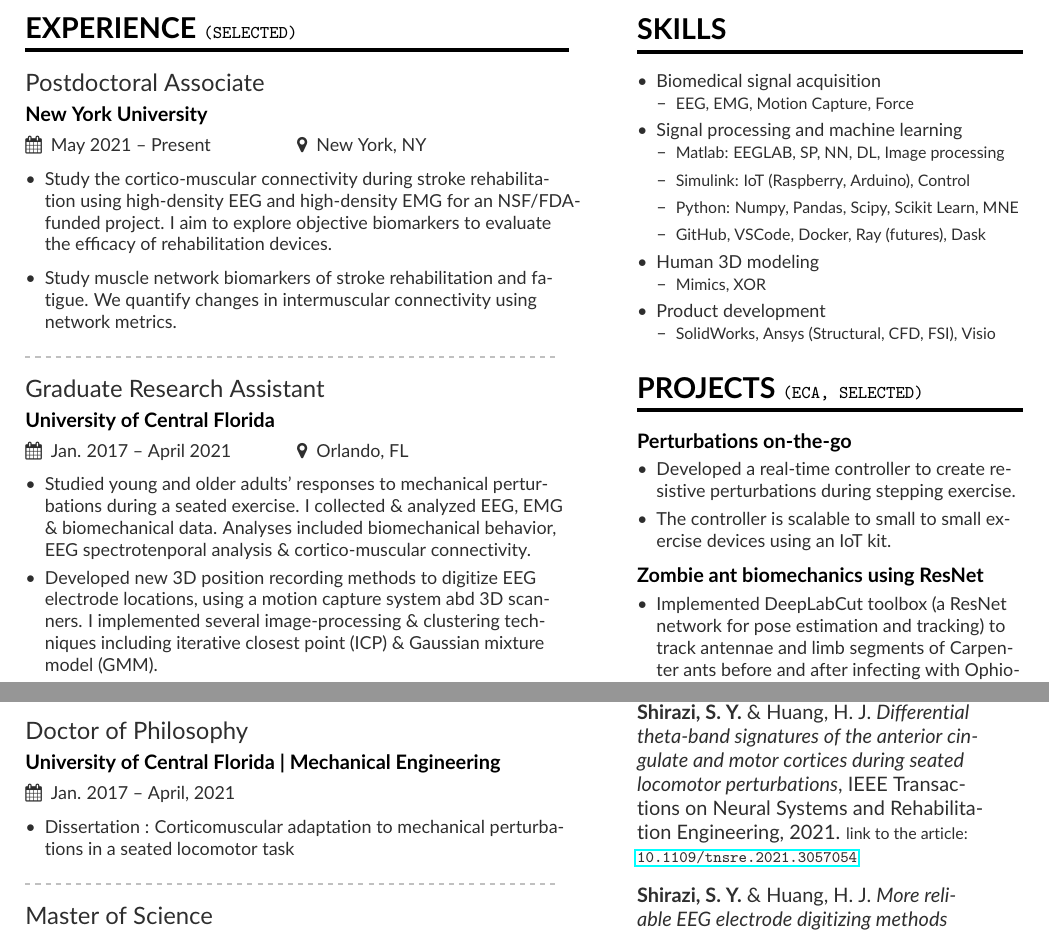
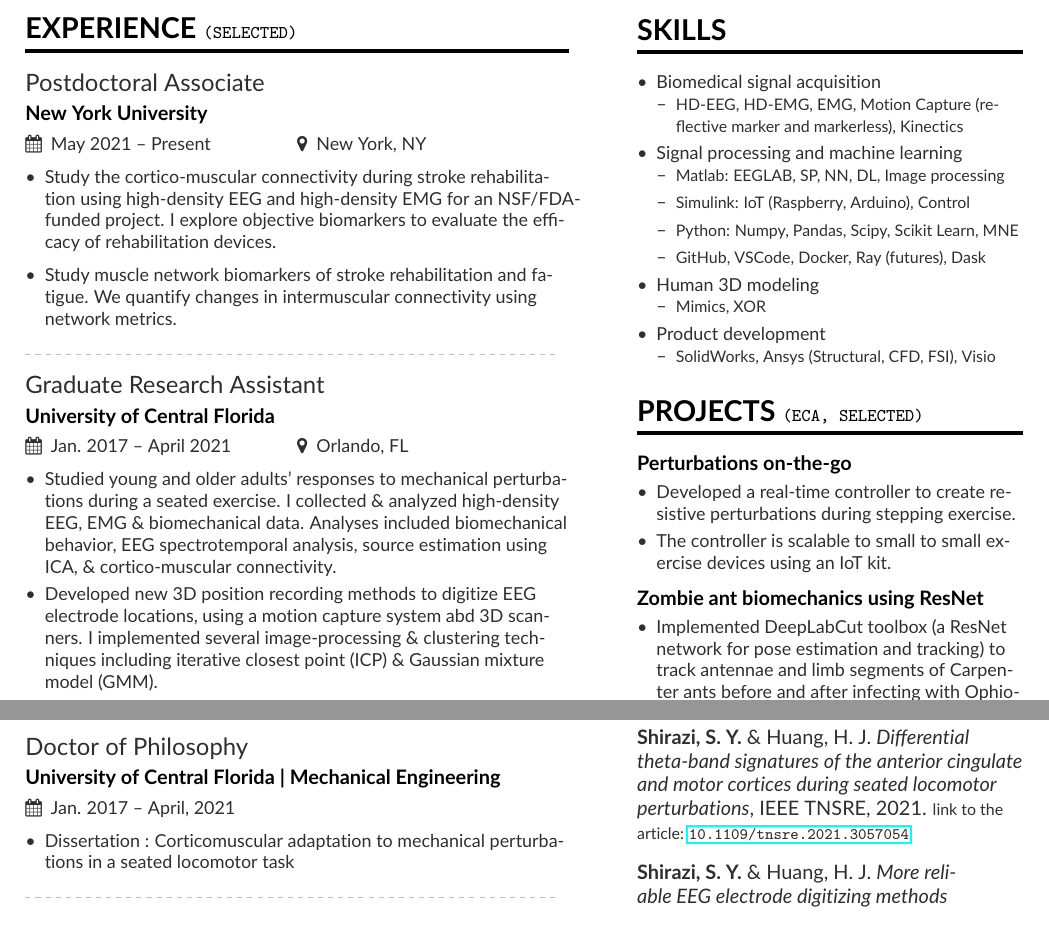
Before and after one commit to neuromechanist/Seyed-Yahya-Shirazi-Resume, a LaTeX CV (seyed.tex, which reads side1.tex): two parts of the page, joined at a grey line, cut so that both start at the same text. Compiled offline with pdfLaTeX.

Commit message:
minor update and typo

```diff
--- a/seyed.tex
+++ b/seyed.tex
@@ -82,7 +82,7 @@
 
 \cvevent{Postdoctoral Associate}{New York University}{May 2021 -- Present}{New York, NY}
 \begin{itemize}
-\item Study the cortico-muscular connectivity during stroke rehabilitation using high-density EEG and high-density EMG for an NSF/FDA-funded project. I aim to explore objective biomarkers to evaluate the efficacy of rehabilitation devices.
+\item Study the cortico-muscular connectivity during stroke rehabilitation using high-density EEG and high-density EMG for an NSF/FDA-funded project. I explore objective biomarkers to evaluate the efficacy of rehabilitation devices.
 \smallskip
 \item Study muscle network biomarkers of stroke rehabilitation and fatigue. We quantify changes in intermuscular connectivity using network metrics.
 \end{itemize}
@@ -91,9 +91,8 @@
 
 \cvevent{Graduate Research Assistant}{University of Central Florida}{Jan. 2017 -- April 2021}{Orlando, FL}
 \begin{itemize}
-\item Studied young and older adults' responses to mechanical perturbations during a seated exercise. I collected \& analyzed EEG, EMG \& biomechanical data. Analyses included biomechanical behavior, EEG spectrotenporal analysis \& cortico-muscular connectivity.
+\item Studied young and older adults' responses to mechanical perturbations during a seated exercise. I collected \& analyzed high-density EEG, EMG \& biomechanical data. Analyses included biomechanical behavior, EEG spectrotemporal analysis, source estimation using ICA, \& cortico-muscular connectivity.
 \item Developed new 3D position recording methods to digitize EEG electrode locations, using a motion capture system abd 3D scanners. I implemented several image-processing \& clustering techniques including iterative closest point (ICP) \& Gaussian mixture model (GMM).
-
 \item Constructed deep neural network models for online classification of EEG signals to find movement intention in a locomotor task prior to movement execution.
 \end{itemize}
 
--- a/side1.tex
+++ b/side1.tex
@@ -1,7 +1,7 @@
 \cvsection{Skills}
 \begin{outline}
     \1 Biomedical signal acquisition
-        \2[--] {\footnotesize EEG, EMG, Motion Capture, Force}
+        \2[--] {\footnotesize HD-EEG, HD-EMG, EMG, Motion Capture (reflective marker and markerless), Kinectics}
     \1 Signal processing and machine learning
         \2[--] {\footnotesize Matlab: EEGLAB, SP, NN, DL, Image processing}
         \2[--] {\footnotesize Simulink: IoT (Raspberry, Arduino), Control}
@@ -29,7 +29,7 @@
 
 \cvsection{Publications \small{\tt{(selected)}}}
 \smallskip
-\textbf{Shirazi, S. Y.} \& Huang, H. J. \textit{Differential theta-band signatures of the anterior cingulate and motor cortices during seated locomotor perturbations}, IEEE Transactions on Neural Systems and Rehabilitation Engineering, 2021. {\footnotesize{link to the article:} {\tt{\href{https://ieeexplore.ieee.org/document/9347561}{10.1109/tnsre.2021.3057054}}}}
+\textbf{Shirazi, S. Y.} \& Huang, H. J. \textit{Differential theta-band signatures of the anterior cingulate and motor cortices during seated locomotor perturbations}, IEEE TNSRE, 2021. {\footnotesize{link to the article:} {\tt{\href{https://ieeexplore.ieee.org/document/9347561}{10.1109/tnsre.2021.3057054}}}}
 \smallskip
 \vspace{1ex}
 
```
Also changed, not shown: seyed.pdf, 1 other file.
